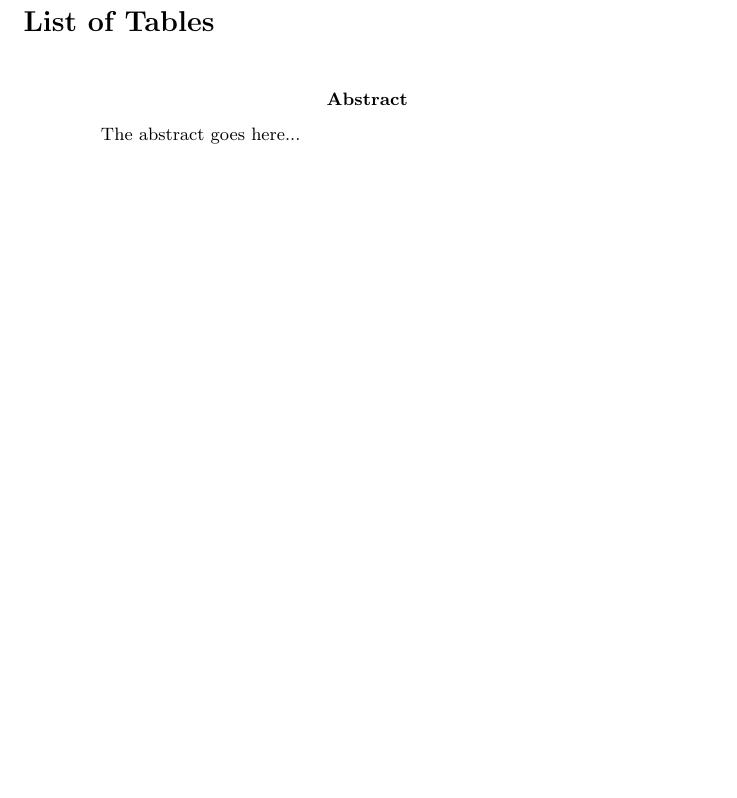
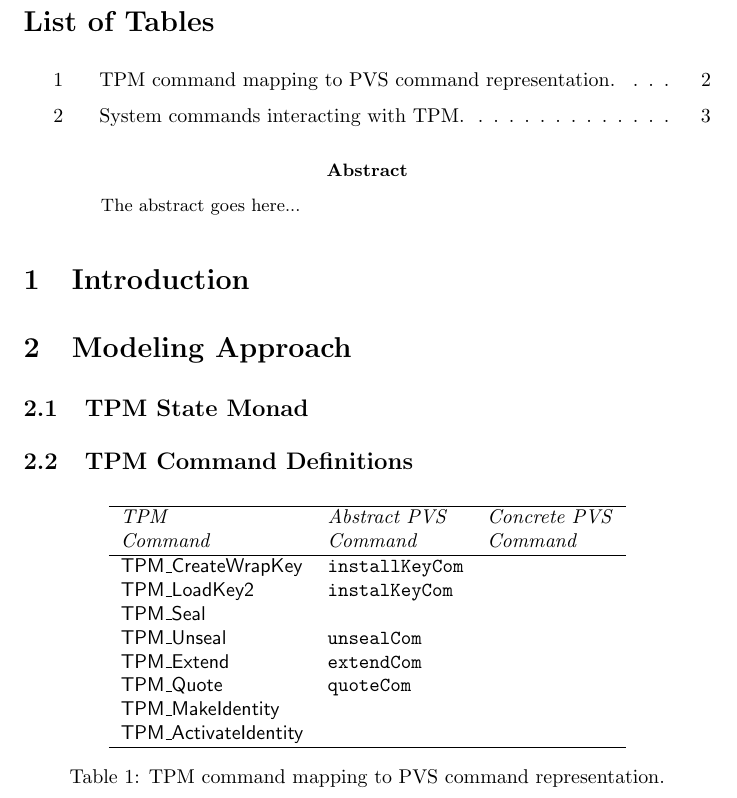
Before and after one commit to ku-sldg/verified-tpm12, a LaTeX paper (docs/tpm-spec-design/tpm-spec-design.tex): part of page 1 of 6 before the commit and part of page 2 of 7 after it, cut so that both start at the same text, the shorter picture padded with empty space. The pictures show the PDF file docs/tpm-spec-design/tpm-spec-design.pdf that the author committed with the source.

Commit message:
Command tables
Added command tables to the documentation sources

```diff
--- a/docs/tpm-spec-design/tpm-spec-design.tex
+++ b/docs/tpm-spec-design/tpm-spec-design.tex
@@ -93,6 +93,44 @@
 \caption{TPM command data type.}
 \label{fig:tpm-command}
 \end{figure}
+
+\begin{table}[hbtp]
+  \centering
+  \begin{tabular}{lll}
+    \hline
+    \emph{TPM} & \emph{Abstract PVS} & \emph{Concrete PVS} \\
+    \emph{Command} & \emph{Command} & \emph{Command} \\ \hline
+    \textsf{TPM\_CreateWrapKey} & \verb+installKeyCom+ & \\
+    \textsf{TPM\_LoadKey2} & \verb+instalKeyCom+ & \\
+    \textsf{TPM\_Seal} & \\
+    \textsf{TPM\_Unseal} & \verb+unsealCom+ & \\
+    \textsf{TPM\_Extend} & \verb+extendCom+ & \\
+    \textsf{TPM\_Quote} & \verb+quoteCom+ & \\
+    \textsf{TPM\_MakeIdentity} & \\
+    \textsf{TPM\_ActivateIdentity} & \\
+    \hline
+  \end{tabular}
+  \caption{TPM command mapping to PVS command representation.}
+  \label{tab:tpm-to-pvs}
+\end{table}
+
+\begin{table}[hbtp]
+  \centering
+  \begin{tabular}{lll}
+    \hline
+    \emph{External}& \emph{Abstract PVS} & \emph{Concrete PVS} \\
+    \emph{Command} & \emph{Command} & \emph{Command} \\ \hline
+    \textsf{senter} & \verb+senterCom+ & \\
+    \textsf{sinit} & \verb+sinitCom+ & \\
+    Power On & \verb+powerCom+ & \\
+    Power Off  & \verb+offCom+ & \\
+    \hline
+  \end{tabular}
+  \caption{System commands interacting with TPM.}
+  \label{tab:commands-to-pvs}
+\end{table}
+
+
 \section{Verification Approach}
 
 The approach taken for verification is establishing a \emph{weak
```
Also changed, not shown: docs/tpm-spec-design/tpm-spec-design.pdf, 3 other files.
